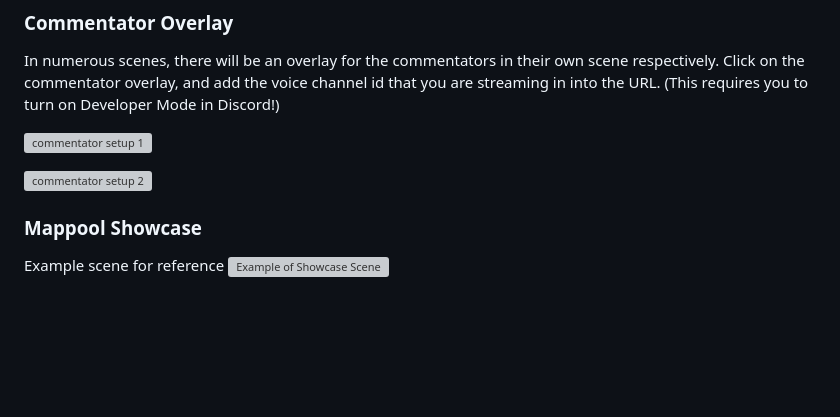
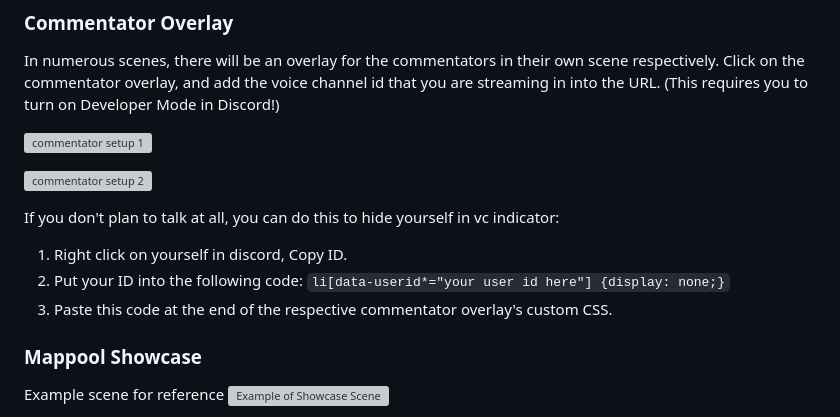
Before and after one commit to louscmh/projectprism-streamOverlay, a Markdown page: README.md, the part around the change. Rendered like a GitHub page; blank space fills up the shorter version; grey boxes are pictures that could not be loaded.

Commit message:
- Updated readme

```diff
--- a/README.md
+++ b/README.md
@@ -34,6 +34,11 @@ In numerous scenes, there will be an overlay for the commentators in their own s
 ![commentator setup 1](_shared_assets/design/setup/image2.png)
 
 ![commentator setup 2](_shared_assets/design/setup/image3.png)
+
+If you don't plan to talk at all, you can do this to hide yourself in vc indicator:
+1. Right click on yourself in discord, Copy ID.
+2. Put your ID into the following code: `li[data-userid*="your user id here"] {display: none;}`
+3. Paste this code at the end of the respective commentator overlay's custom CSS.
 
 ### Mappool Showcase
 Example scene for reference
```
